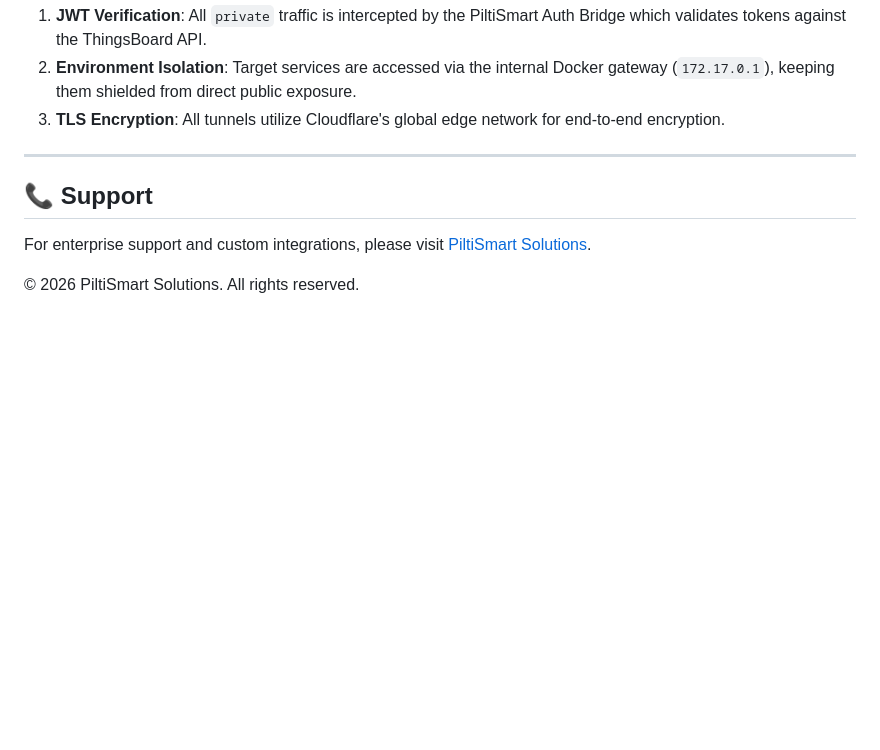
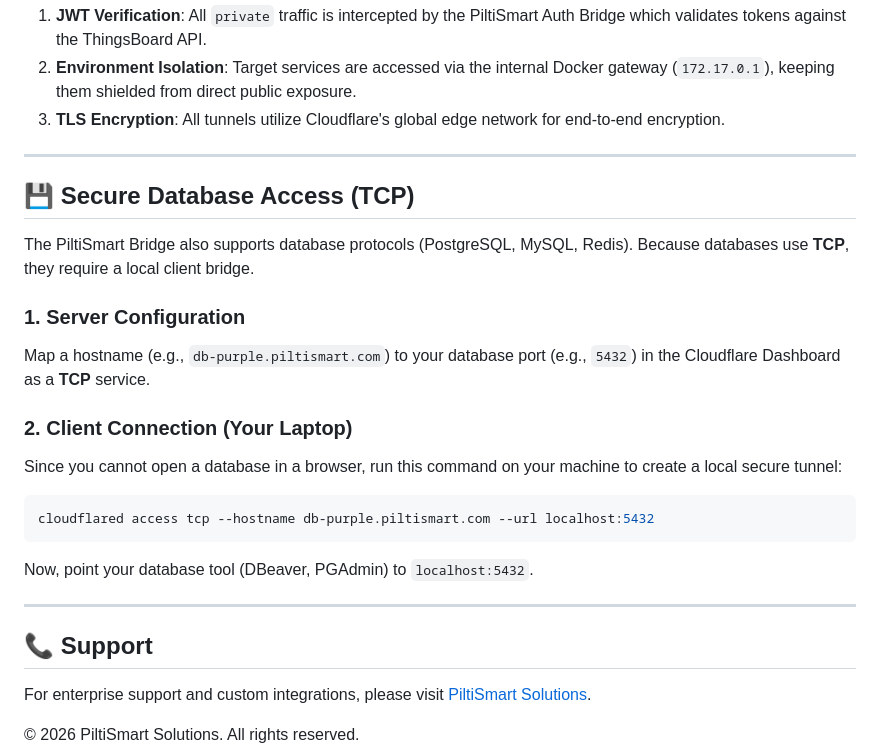
Before and after one commit to umeshKandhalu/Piltismart-Cloudflare-Bridge, a Markdown page: README.md, the part around the change. GitHub-like rendering; blank space fills up the shorter version.

Commit message:
Add documentation for Secure Database Access via TCP Tunnels

````diff
--- a/README.md
+++ b/README.md
@@ -133,6 +133,22 @@ The system generates structured JSON metadata for enterprise monitoring:
 
 ---
 
+## 💾 Secure Database Access (TCP)
+
+The PiltiSmart Bridge also supports database protocols (PostgreSQL, MySQL, Redis). Because databases use **TCP**, they require a local client bridge.
+
+### 1. Server Configuration
+Map a hostname (e.g., `db-purple.piltismart.com`) to your database port (e.g., `5432`) in the Cloudflare Dashboard as a **TCP** service.
+
+### 2. Client Connection (Your Laptop)
+Since you cannot open a database in a browser, run this command on your machine to create a local secure tunnel:
+```bash
+cloudflared access tcp --hostname db-purple.piltismart.com --url localhost:5432
+```
+Now, point your database tool (DBeaver, PGAdmin) to `localhost:5432`.
+
+---
+
 ## 📞 Support
 For enterprise support and custom integrations, please visit [PiltiSmart Solutions](https://piltismart.com).
 
````
